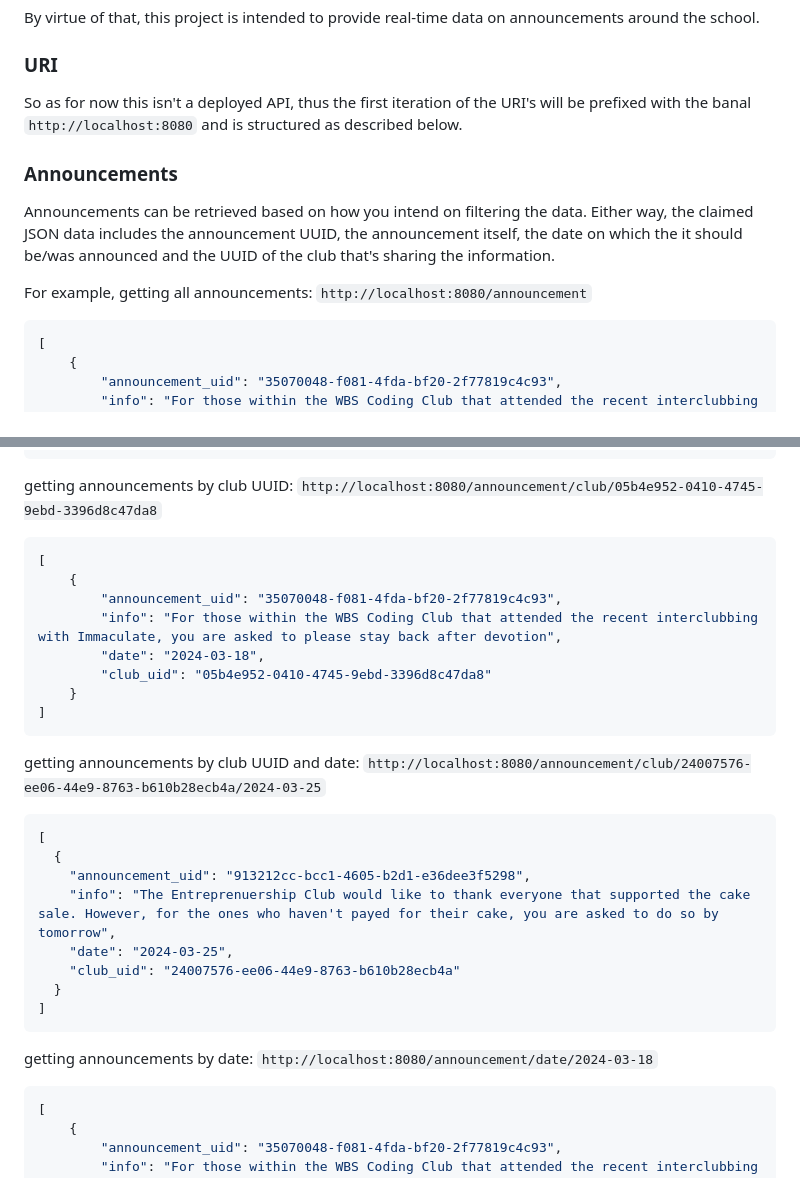
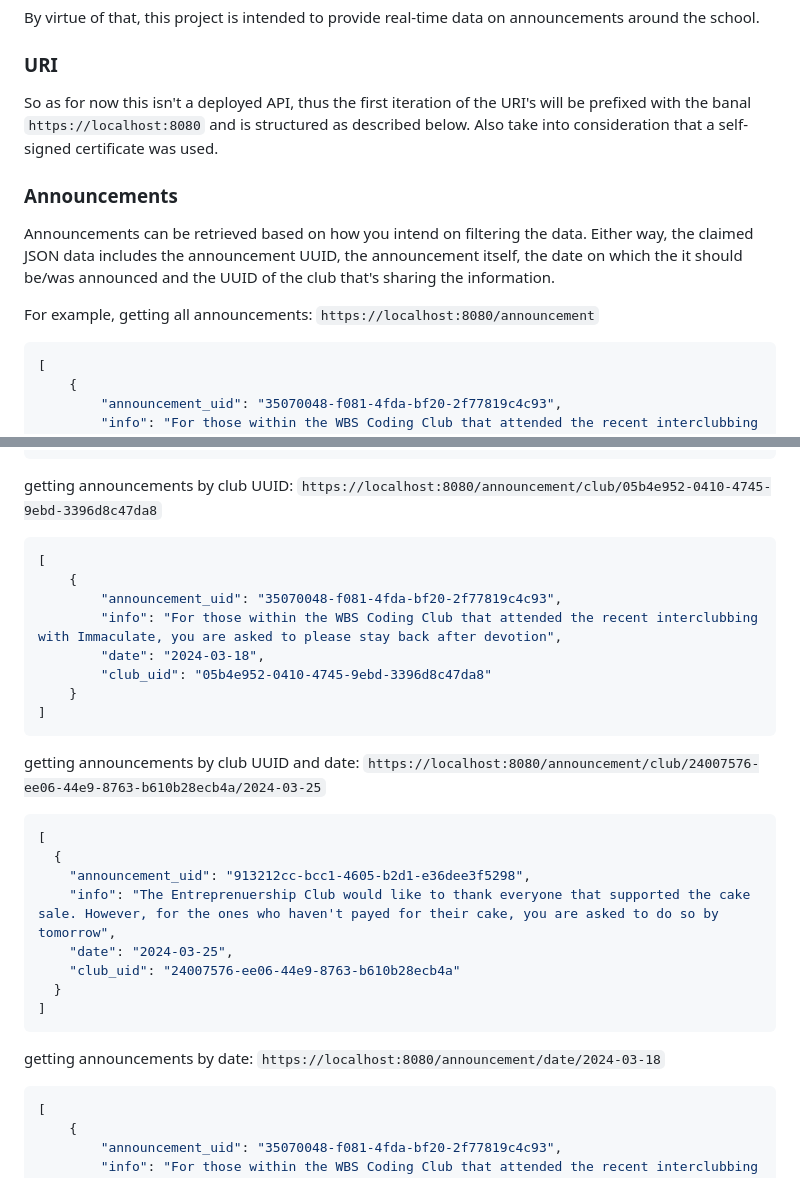
Before and after one commit to romeil/Announcement-API, a Markdown page: README.md, 2 parts joined by grey strips. Rendered like a GitHub page.

````diff
--- a/README.md
+++ b/README.md
@@ -8,12 +8,12 @@ As an ex-admin prefect myself, those preceding minutes in getting ready to share
 By virtue of that, this project is intended to provide real-time data on announcements around the school.
 
 ### URI
-So as for now this isn't a deployed API, thus the first iteration of the URI's will be prefixed with the banal `http://localhost:8080` and is structured as described below.
+So as for now this isn't a deployed API, thus the first iteration of the URI's will be prefixed with the banal `https://localhost:8080` and is structured as described below. Also take into consideration that a self-signed certificate was used.
 
 ### Announcements
 Announcements can be retrieved based on how you intend on filtering the data. Either way, the claimed JSON data includes the announcement UUID, the announcement itself, the date on which the it should be/was announced and the UUID of the club that's sharing the information.
 
-For example, getting all announcements: `http://localhost:8080/announcement`
+For example, getting all announcements: `https://localhost:8080/announcement`
 ```json
 [
     {
@@ -36,7 +36,7 @@ For example, getting all announcements: `http://localhost:8080/announcement`
     }
 ]
 ```
-getting announcements by club UUID: `http://localhost:8080/announcement/club/05b4e952-0410-4745-9ebd-3396d8c47da8`
+getting announcements by club UUID: `https://localhost:8080/announcement/club/05b4e952-0410-4745-9ebd-3396d8c47da8`
 ```json
 [
     {
@@ -47,7 +47,7 @@ getting announcements by club UUID: `http://localhost:8080/announcement/club/05b
     }
 ]
 ```
-getting announcements by club UUID and date: `http://localhost:8080/announcement/club/24007576-ee06-44e9-8763-b610b28ecb4a/2024-03-25`
+getting announcements by club UUID and date: `https://localhost:8080/announcement/club/24007576-ee06-44e9-8763-b610b28ecb4a/2024-03-25`
 ```json
 [
   {
@@ -58,7 +58,7 @@ getting announcements by club UUID and date: `http://localhost:8080/announcement
   }
 ]
 ```
-getting announcements by date: `http://localhost:8080/announcement/date/2024-03-18`
+getting announcements by date: `https://localhost:8080/announcement/date/2024-03-18`
 ```json
 [
     {
````
